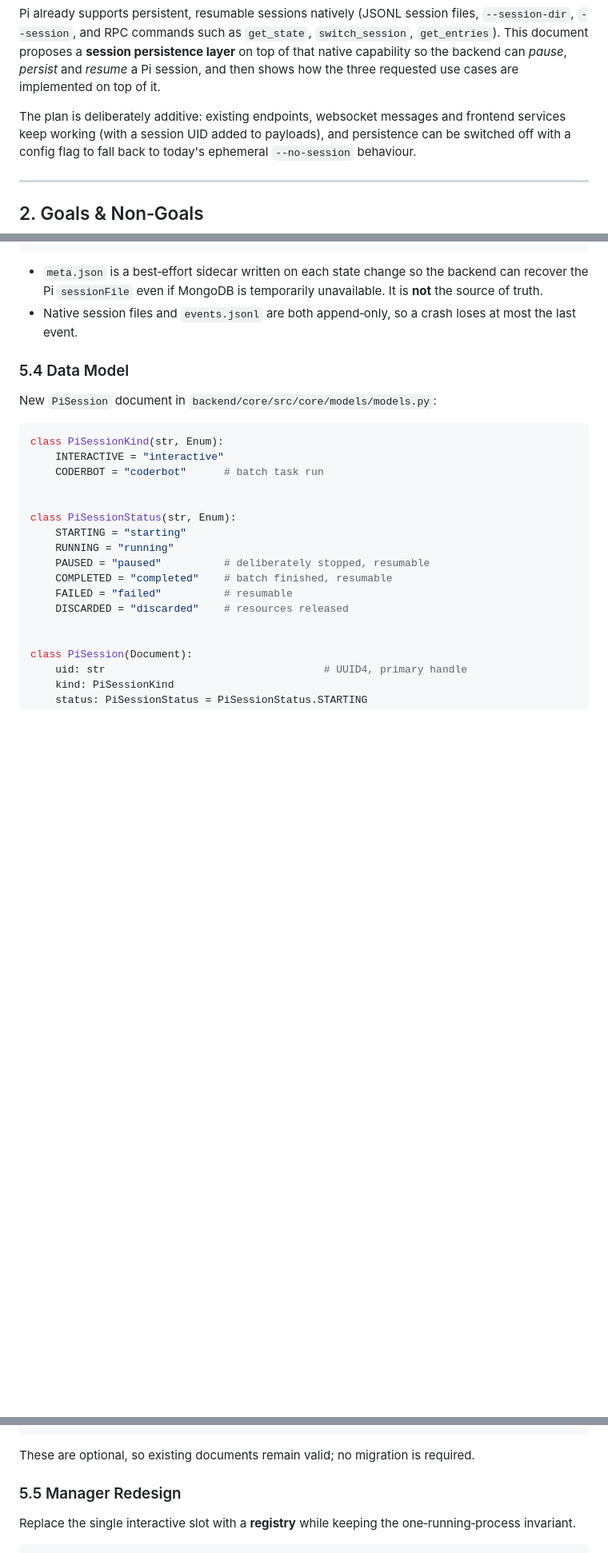
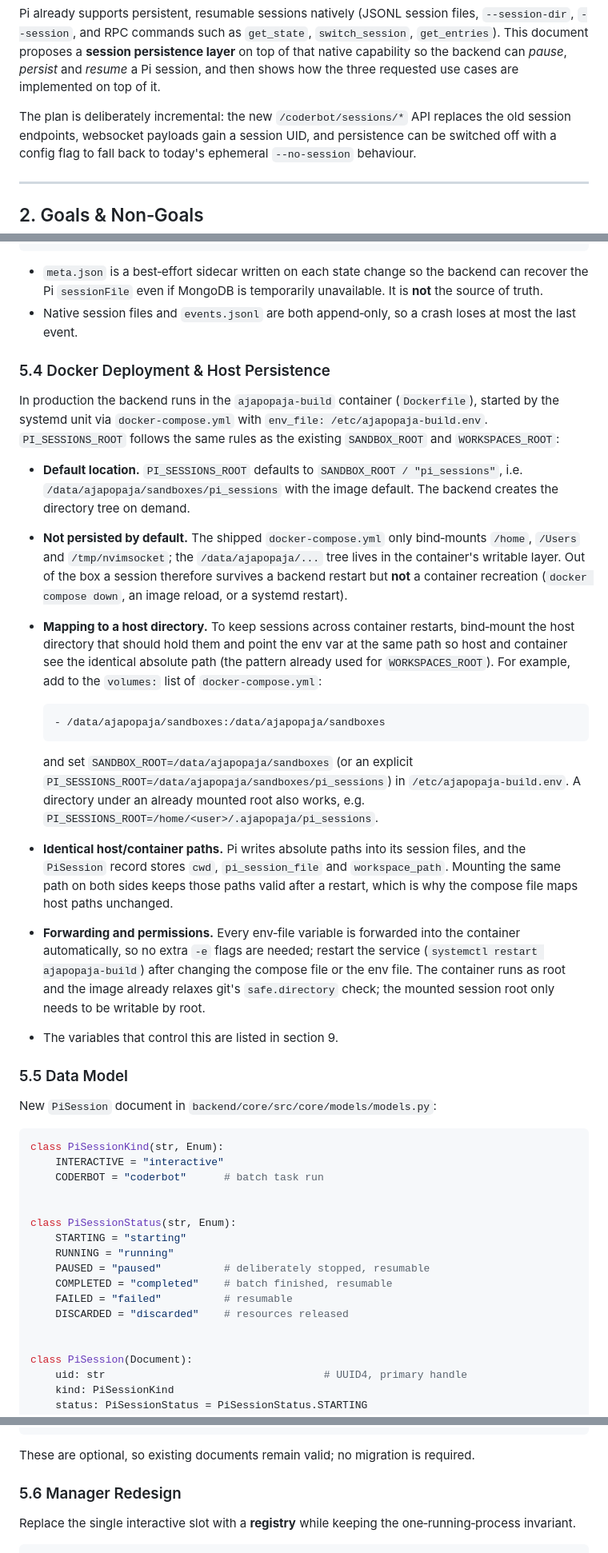
Before and after one commit to marcbaechinger/ajapopaja-build, a Markdown page: design/bots/dd_pi_session_persistence.md, 3 parts joined by grey strips. Shown at 80% size. Rendered like a GitHub page; blank space fills up the shorter version.

Commit message:
Address the comments in http://host.docker.internal:3000/marc.bachinger/ajapopaja-build/pulls/151

````diff
--- a/design/bots/dd_pi_session_persistence.md
+++ b/design/bots/dd_pi_session_persistence.md
@@ -20,8 +20,8 @@ persistence layer** on top of that native capability so the backend can
 *pause*, *persist* and *resume* a Pi session, and then shows how the three
 requested use cases are implemented on top of it.
 
-The plan is deliberately additive: existing endpoints, websocket messages and
-frontend services keep working (with a session UID added to payloads), and
+The plan is deliberately incremental: the new `/coderbot/sessions/*` API
+replaces the old session endpoints, websocket payloads gain a session UID, and
 persistence can be switched off with a config flag to fall back to today's
 ephemeral `--no-session` behaviour.
 
@@ -220,7 +220,48 @@ PI_SESSIONS_ROOT/
 * Native session files and `events.jsonl` are both append‑only, so a crash
   loses at most the last event.
 
-### 5.4 Data Model
+### 5.4 Docker Deployment & Host Persistence
+
+In production the backend runs in the `ajapopaja-build` container (`Dockerfile`),
+started by the systemd unit via `docker-compose.yml` with
+`env_file: /etc/ajapopaja-build.env`. `PI_SESSIONS_ROOT` follows the same rules
+as the existing `SANDBOX_ROOT` and `WORKSPACES_ROOT`:
+
+* **Default location.** `PI_SESSIONS_ROOT` defaults to
+  `SANDBOX_ROOT / "pi_sessions"`, i.e. `/data/ajapopaja/sandboxes/pi_sessions`
+  with the image default. The backend creates the directory tree on demand.
+* **Not persisted by default.** The shipped `docker-compose.yml` only
+  bind‑mounts `/home`, `/Users` and `/tmp/nvimsocket`; the `/data/ajapopaja/...`
+  tree lives in the container's writable layer. Out of the box a session
+  therefore survives a backend restart but **not** a container recreation
+  (`docker compose down`, an image reload, or a systemd restart).
+* **Mapping to a host directory.** To keep sessions across container restarts,
+  bind‑mount the host directory that should hold them and point the env var at
+  the same path so host and container see the identical absolute path (the
+  pattern already used for `WORKSPACES_ROOT`). For example, add to the
+  `volumes:` list of `docker-compose.yml`:
+
+  ```yaml
+  - /data/ajapopaja/sandboxes:/data/ajapopaja/sandboxes
+  ```
+
+  and set `SANDBOX_ROOT=/data/ajapopaja/sandboxes` (or an explicit
+  `PI_SESSIONS_ROOT=/data/ajapopaja/sandboxes/pi_sessions`) in
+  `/etc/ajapopaja-build.env`. A directory under an already mounted root also
+  works, e.g. `PI_SESSIONS_ROOT=/home/<user>/.ajapopaja/pi_sessions`.
+* **Identical host/container paths.** Pi writes absolute paths into its session
+  files, and the `PiSession` record stores `cwd`, `pi_session_file` and
+  `workspace_path`. Mounting the same path on both sides keeps those paths valid
+  after a restart, which is why the compose file maps host paths unchanged.
+* **Forwarding and permissions.** Every env‑file variable is forwarded into the
+  container automatically, so no extra `-e` flags are needed; restart the
+  service (`systemctl restart ajapopaja-build`) after changing the compose file
+  or the env file. The container runs as root and the image already relaxes
+  git's `safe.directory` check; the mounted session root only needs to be
+  writable by root.
+* The variables that control this are listed in section 9.
+
+### 5.5 Data Model
 
 New `PiSession` document in `backend/core/src/core/models/models.py`:
 
@@ -294,7 +335,7 @@ class PullRequest(Document):
 These are optional, so existing documents remain valid; no migration is
 required.
 
-### 5.5 Manager Redesign
+### 5.6 Manager Redesign
 
 Replace the single interactive slot with a **registry** while keeping the
 one‑running‑process invariant.
````
Also changed, not shown: other parts of design/bots/dd_pi_session_persistence.md (+29 -34 lines).
